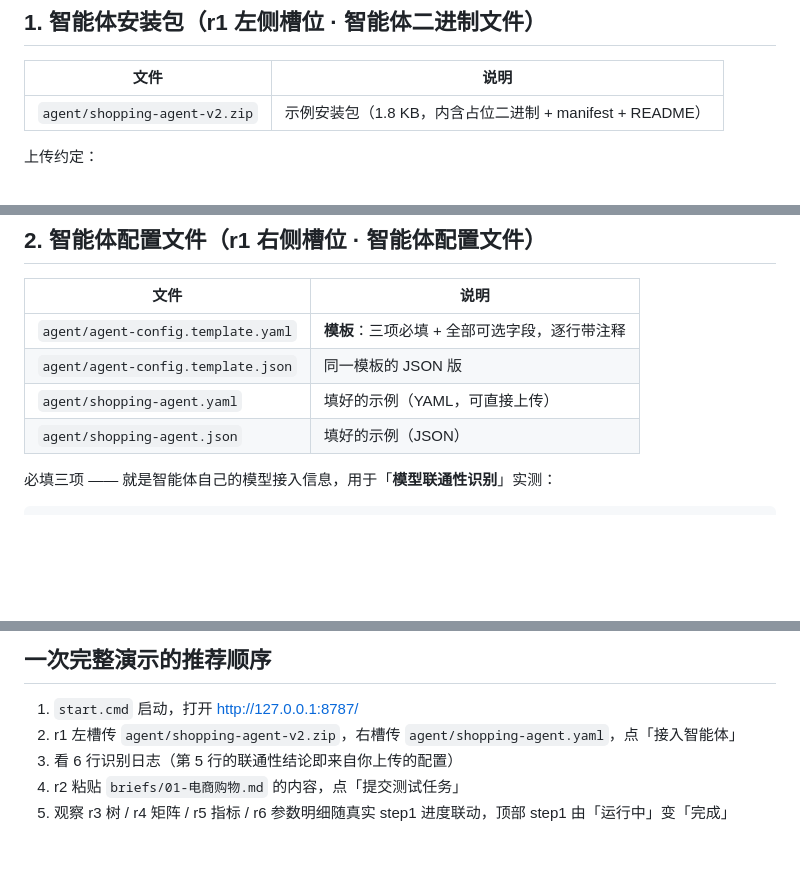
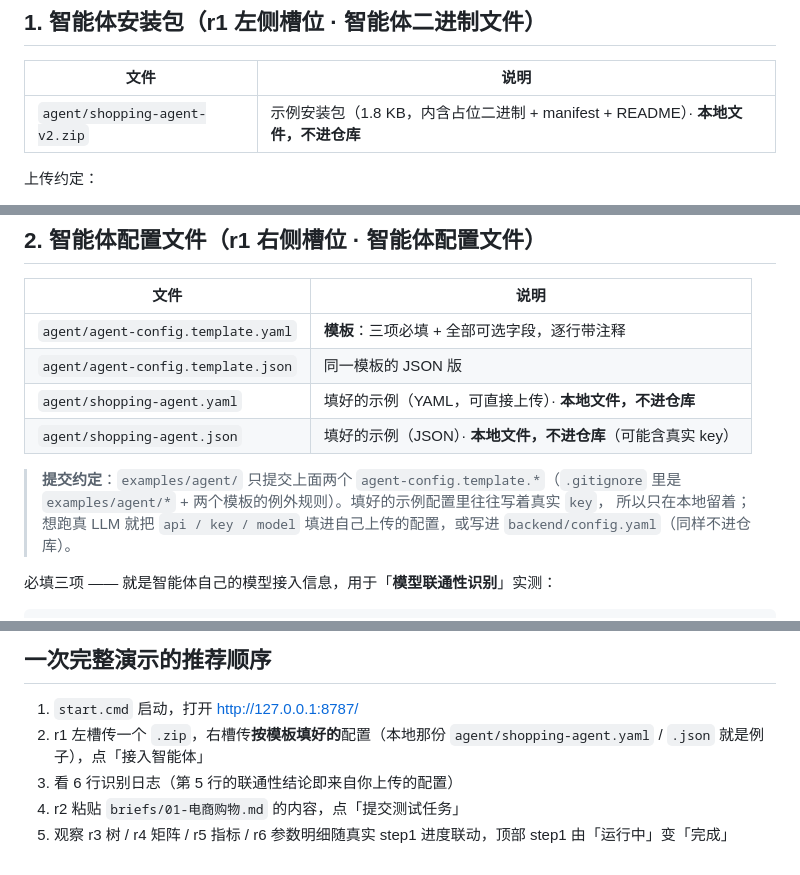
Before and after one commit to DareCyan/agent-test-flow, a Markdown page: examples/README.md, 3 parts joined by grey strips. GitHub-like rendering; blank space fills up the shorter version.

Commit message:
docs: examples/agent 只跟踪模板文件；同步校准目录说明与验收项数
- .gitignore 增加 examples/agent/* 与两个模板例外（真实 key 的成品示例只留本地）
- README / examples/README 不再指向未提交的示例文件，并说明提交约定
- 目录说明里的验收项数改成实际值（91 / 17 / 75 / 39）

```diff
--- a/examples/README.md
+++ b/examples/README.md
@@ -8,7 +8,7 @@
 
 | 文件 | 说明 |
 |---|---|
-| `agent/shopping-agent-v2.zip` | 示例安装包（1.8 KB，内含占位二进制 + manifest + README） |
+| `agent/shopping-agent-v2.zip` | 示例安装包（1.8 KB，内含占位二进制 + manifest + README）· **本地文件，不进仓库** |
 
 上传约定：
 
@@ -23,8 +23,13 @@
 |---|---|
 | `agent/agent-config.template.yaml` | **模板**：三项必填 + 全部可选字段，逐行带注释 |
 | `agent/agent-config.template.json` | 同一模板的 JSON 版 |
-| `agent/shopping-agent.yaml` | 填好的示例（YAML，可直接上传） |
-| `agent/shopping-agent.json` | 填好的示例（JSON） |
+| `agent/shopping-agent.yaml` | 填好的示例（YAML，可直接上传）· **本地文件，不进仓库** |
+| `agent/shopping-agent.json` | 填好的示例（JSON）· **本地文件，不进仓库**（可能含真实 key） |
+
+> **提交约定**：`examples/agent/` 只提交上面两个 `agent-config.template.*`（`.gitignore` 里是
+> `examples/agent/*` + 两个模板的例外规则）。填好的示例配置里往往写着真实 `key`，
+> 所以只在本地留着；想跑真 LLM 就把 `api / key / model` 填进自己上传的配置，或写进
+> `backend/config.yaml`（同样不进仓库）。
 
 必填三项 —— 就是智能体自己的模型接入信息，用于「**模型联通性识别**」实测：
 
@@ -114,7 +119,7 @@ model: gpt-4o-mini
 
 
 1. `start.cmd` 启动，打开 http://127.0.0.1:8787/
-2. r1 左槽传 `agent/shopping-agent-v2.zip`，右槽传 `agent/shopping-agent.yaml`，点「接入智能体」
+2. r1 左槽传一个 `.zip`，右槽传**按模板填好的**配置（本地那份 `agent/shopping-agent.yaml` / `.json` 就是例子），点「接入智能体」
 3. 看 6 行识别日志（第 5 行的联通性结论即来自你上传的配置）
 4. r2 粘贴 `briefs/01-电商购物.md` 的内容，点「提交测试任务」
 5. 观察 r3 树 / r4 矩阵 / r5 指标 / r6 参数明细随真实 step1 进度联动，顶部 step1 由「运行中」变「完成」
```
Also changed, not shown: README.md (+17 -12 lines).
